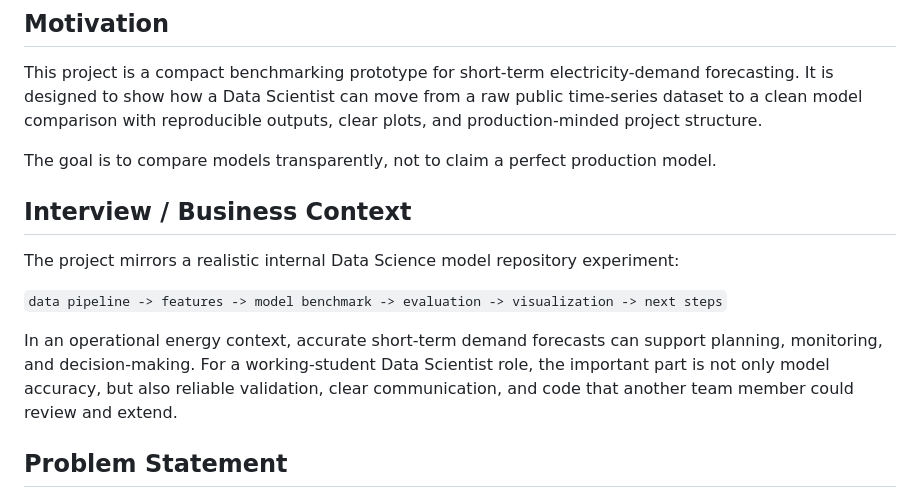
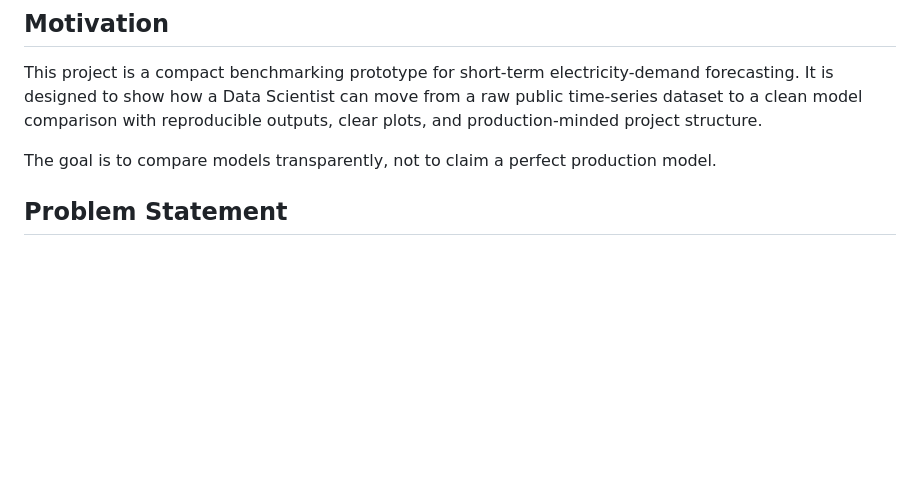
Before and after one commit to prsharonmathew/Benchmarking-Short-Term-Load-Forecasting-Models, a Markdown page: README.md, the part around the change. Drawn GitHub-style; blank space fills up the shorter version.

Commit message:
Refactor README by removing business context section
Removed interview/business context section to streamline README.

```diff
--- a/README.md
+++ b/README.md
@@ -5,14 +5,6 @@
 This project is a compact benchmarking prototype for short-term electricity-demand forecasting. It is designed to show how a Data Scientist can move from a raw public time-series dataset to a clean model comparison with reproducible outputs, clear plots, and production-minded project structure.
 
 The goal is to compare models transparently, not to claim a perfect production model.
-
-## Interview / Business Context
-
-The project mirrors a realistic internal Data Science model repository experiment:
-
-`data pipeline -> features -> model benchmark -> evaluation -> visualization -> next steps`
-
-In an operational energy context, accurate short-term demand forecasts can support planning, monitoring, and decision-making. For a working-student Data Scientist role, the important part is not only model accuracy, but also reliable validation, clear communication, and code that another team member could review and extend.
 
 ## Problem Statement
 
```
